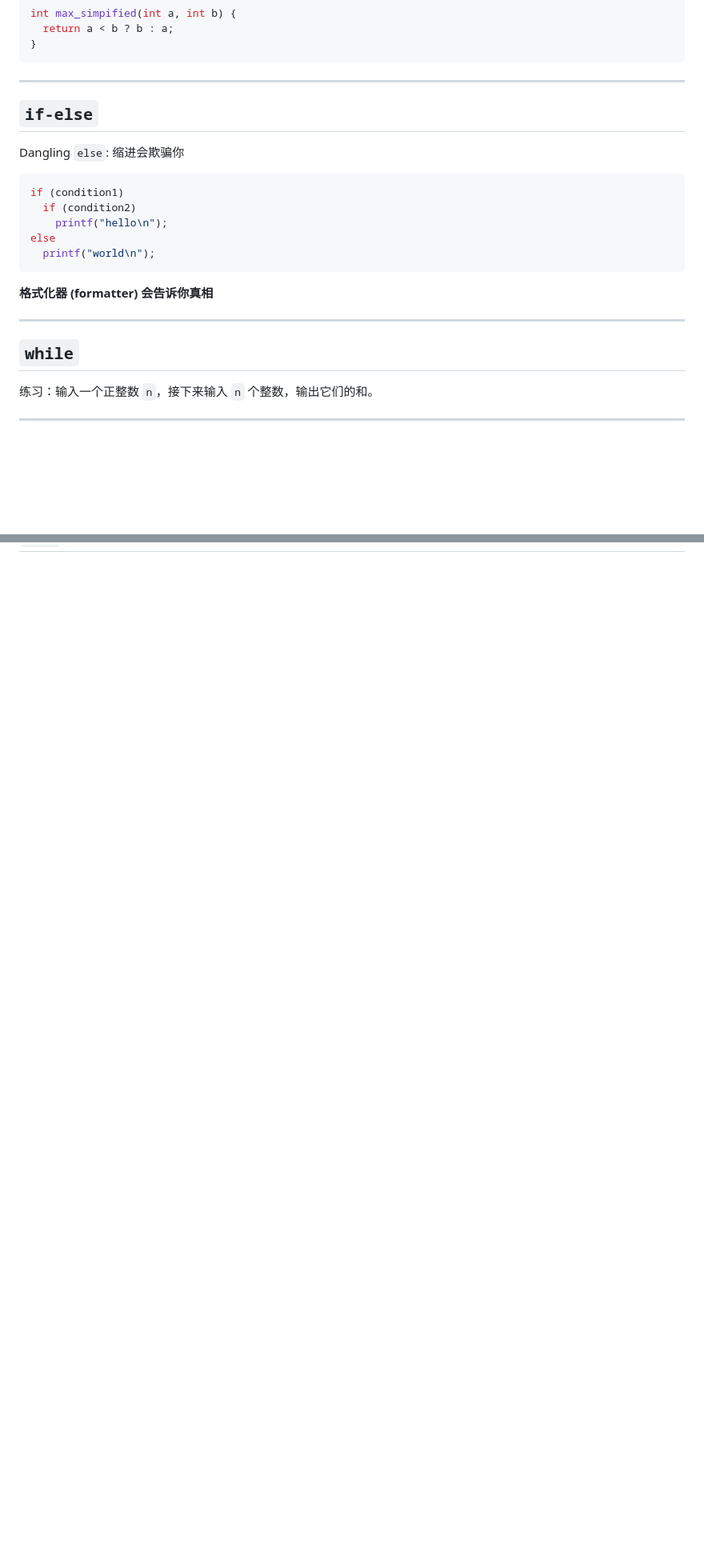
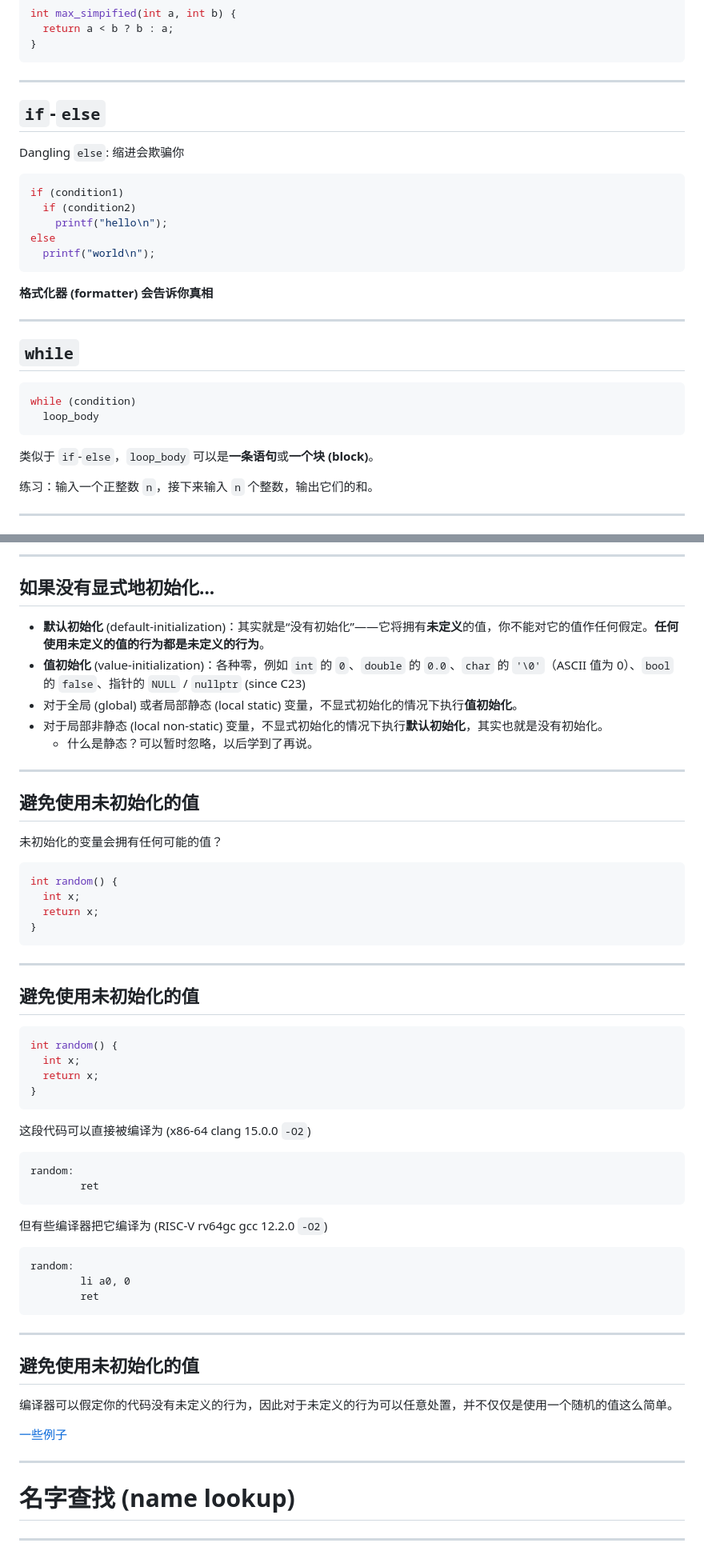
Before and after one commit to GKxxUCAS/CS100-recitations-spring2023, a Markdown page: r2/r2.md, 2 parts joined by grey strips. Shown: that part at 80% size. Rendered like a GitHub page; blank space fills up the shorter version.

Commit message:
update r2 (finished except name lookup)

````diff
--- a/r2/r2.md
+++ b/r2/r2.md
@@ -521,7 +528,7 @@ int max_simpified(int a, int b) {
 
 ---
 
-## `if-else`
+## `if`-`else`
 
 Dangling `else`: 缩进会欺骗你
 
@@ -538,6 +545,13 @@ else
 ---
 
 ## `while`
+
+```c
+while (condition)
+  loop_body
+```
+
+类似于 `if`-`else`，`loop_body` 可以是**一条语句**或**一个块 (block)**。
 
 练习：输入一个正整数 `n`，接下来输入 `n` 个整数，输出它们的和。
 
@@ -769,0 +959,62 @@ for (int i = 0; i < n; ++i) {
+---
+
+## 如果没有显式地初始化...
+
+- **默认初始化** (default-initialization)：其实就是“没有初始化”——它将拥有**未定义**的值，你不能对它的值作任何假定。**任何使用未定义的值的行为都是未定义的行为**。
+- **值初始化** (value-initialization)：各种零，例如 `int` 的 `0`、`double` 的 `0.0`、`char` 的 `'\0'`（ASCII 值为 0）、`bool` 的 `false`、指针的 `NULL` / `nullptr` (since C23)
+- 对于全局 (global) 或者局部静态 (local static) 变量，不显式初始化的情况下执行**值初始化**。
+- 对于局部非静态 (local non-static) 变量，不显式初始化的情况下执行**默认初始化**，其实也就是没有初始化。
+  - 什么是静态？可以暂时忽略，以后学到了再说。
+
+---
+
+## 避免使用未初始化的值
+
+未初始化的变量会拥有任何可能的值？
+
+```c
+int random() {
+  int x;
+  return x;
+}
+```
+
+---
+
+## 避免使用未初始化的值
+
+```c
+int random() {
+  int x;
+  return x;
+}
+```
+
+这段代码可以直接被编译为 (x86-64 clang 15.0.0 `-O2`)
+
+```assembly
+random:
+        ret
+```
+
+但有些编译器把它编译为 (RISC-V rv64gc gcc 12.2.0 `-O2`)
+
+```assembly
+random:
+        li a0, 0
+        ret
+```
+
+---
+
+## 避免使用未初始化的值
+
+编译器可以假定你的代码没有未定义的行为，因此对于未定义的行为可以任意处置，并不仅仅是使用一个随机的值这么简单。
+
+[一些例子](https://en.cppreference.com/w/c/language/behavior)
+
+---
+
+# 名字查找 (name lookup)
+
+---
````
Also changed, not shown: other parts of r2/r2.md (+221 -39 lines), r2/img/doge.jpg (added).
